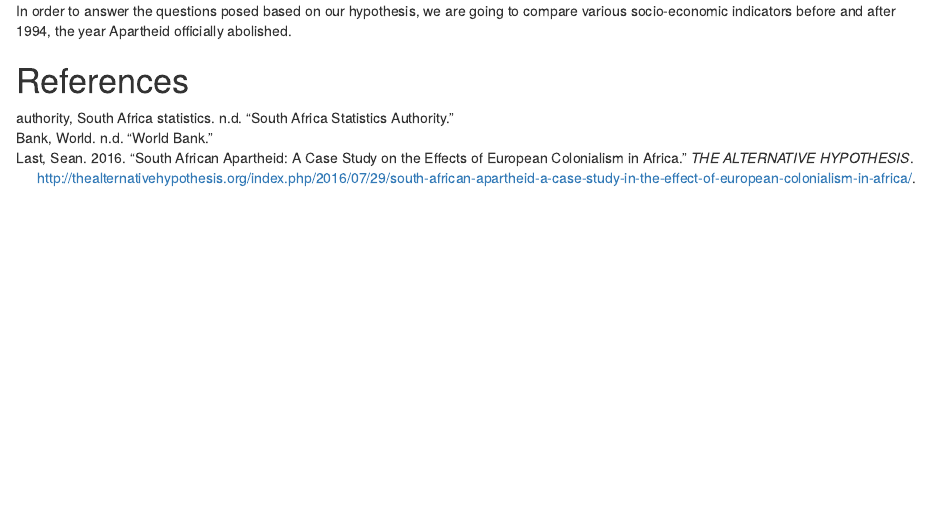
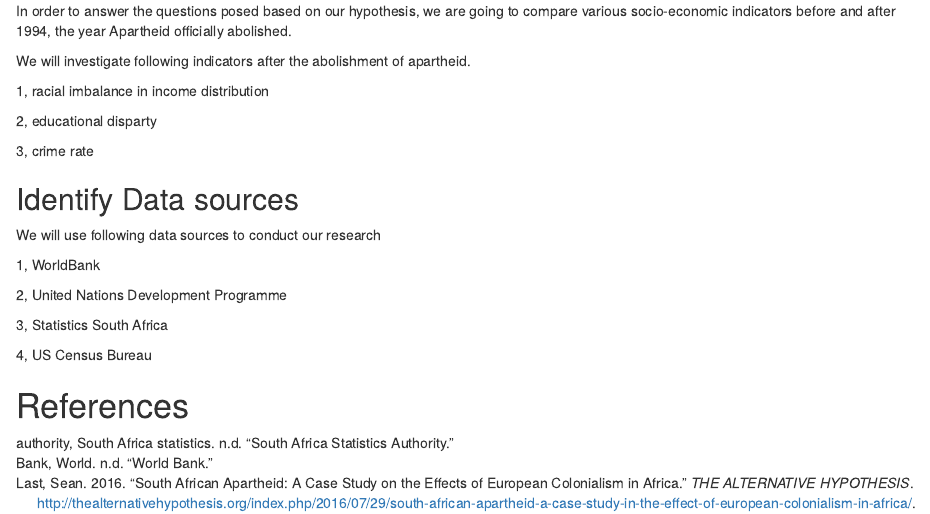
Before and after one commit to takumandoh/Assignement2, an R Markdown document (Assignment2.Rmd): the page in a window 1100 px wide, from 2000 px down before the commit and from 1790 px down after it, so that both start at the same text. Rendered offline with R 4.5, knitr and Pandoc, with nearby package versions; some code elsewhere in the file could not run offline.

Commit message:
Methodology first, Data sources late

```diff
--- a/Assignment2.Rmd
+++ b/Assignment2.Rmd
@@ -44,3 +45,13 @@ After the end of Apartheid, the life expectancy has been fallen.(see @Last1)
+In order to answer the questions posed based on our hypothesis, we are going to compare various socio-economic indicators before and after 1994, the year Apartheid officially abolished.
+
+We will investigate following indicators after the abolishment of apartheid.
+
+  1, racial imbalance in income distribution
+
+  2, educational disparty
+
+  3, crime rate
+
 
 ## Identify Data sources
 We will use following data sources to conduct our research
@@ -58,4 +68,2 @@ We will use following data sources to conduct our research
-In order to answer the questions posed based on our hypothesis, we are going to compare various socio-economic indicators before and after 1994, the year Apartheid officially abolished.
-
 
 # References
```
Also changed, not shown: Assignment2.Rmd (2 more changed lines).
